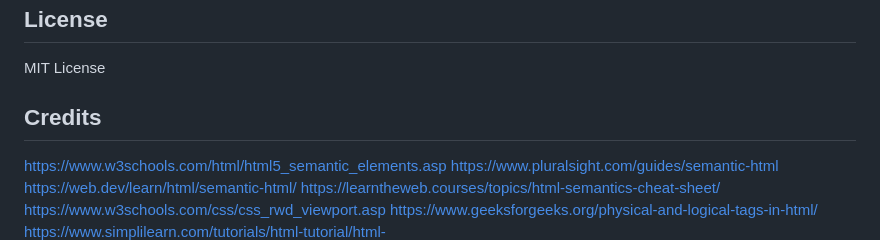
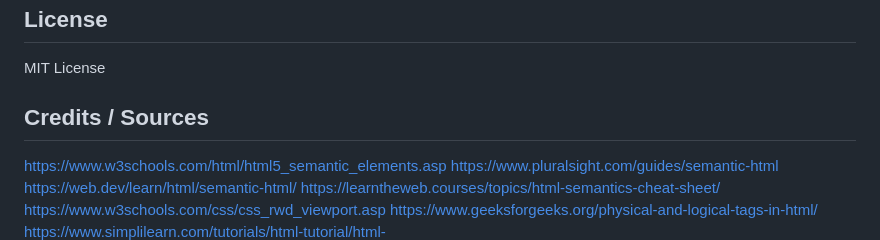
Before and after one commit to Staroyee/Code-Refactor-Module-1-Daniel-Masefield, a Markdown page: README.md, the part around the change. Rendered like a GitHub page.

```diff
--- a/README.md
+++ b/README.md
@@ -50,7 +50,7 @@ The page was too large to fit onto my screen in one screenshot. I have provided
 ## License
 MIT License
 
-## Credits
+## Credits / Sources
 https://www.w3schools.com/html/html5_semantic_elements.asp
 https://www.pluralsight.com/guides/semantic-html
 https://web.dev/learn/html/semantic-html/
```
